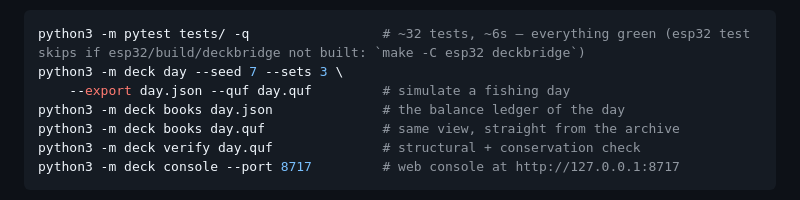
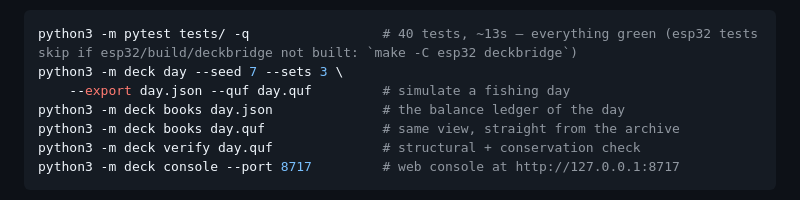
Before and after one commit to SuperInstance/quilt-deck, a Markdown page: README.md, the part around the change. GitHub-like rendering.

Commit message:
README: test count/timing current (40 tests ~13s, esp32 tests skip wording)

````diff
--- a/README.md
+++ b/README.md
@@ -38,7 +38,7 @@ A `deck console` smoke test (server boots, serves index.html + app.js)
 lands with this note.
 
 ```sh
-python3 -m pytest tests/ -q                 # ~32 tests, ~6s — everything green (esp32 test skips if esp32/build/deckbridge not built: `make -C esp32 deckbridge`)
+python3 -m pytest tests/ -q                 # 40 tests, ~13s — everything green (esp32 tests skip if esp32/build/deckbridge not built: `make -C esp32 deckbridge`)
 python3 -m deck day --seed 7 --sets 3 \
     --export day.json --quf day.quf         # simulate a fishing day
 python3 -m deck books day.json              # the balance ledger of the day
````
